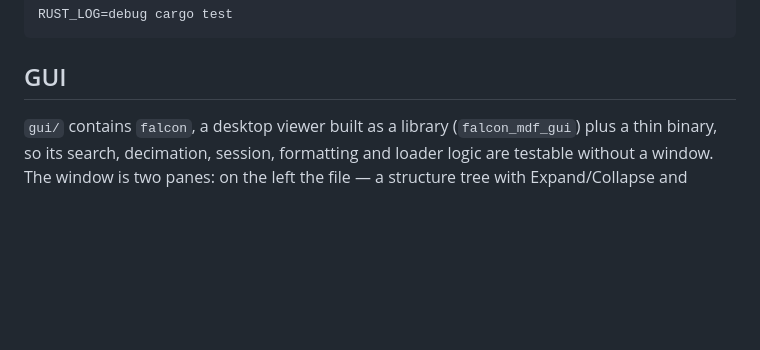
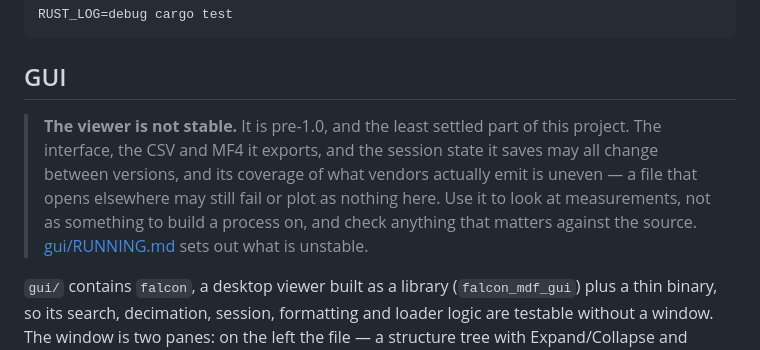
Before and after one commit to mohammad-albarham/falcon_mdf, a Markdown page: README.md, the part around the change. GitHub-like rendering; blank space fills up the shorter version.

Commit message:
docs: state that the viewer is not stable in the README's GUI section
The fourth and last place the note belongs. 638f32c put it in `falcon --help`,
RUNNING.md and PACKAGING.md but left this one out, because README.md carries
unrelated uncommitted work and committing the file whole would have taken that
with it. Only this hunk is staged; the rest of the file's changes stay
uncommitted where they were.

Co-Authored-By: Claude Opus 5 <noreply@anthropic.com>
Claude-Session: https://claude.ai/code/session_01G61CoAESMuxmnR3KA5PGhR

```diff
--- a/README.md
+++ b/README.md
@@ -675,6 +675,14 @@ RUST_LOG=debug cargo test
 
 ## GUI
 
+> **The viewer is not stable.** It is pre-1.0, and the least settled part of
+> this project. The interface, the CSV and MF4 it exports, and the session
+> state it saves may all change between versions, and its coverage of what
+> vendors actually emit is uneven — a file that opens elsewhere may still fail
+> or plot as nothing here. Use it to look at measurements, not as something to
+> build a process on, and check anything that matters against the source.
+> [gui/RUNNING.md](gui/RUNNING.md#status-not-stable) sets out what is unstable.
+
 `gui/` contains `falcon`, a desktop viewer built as a library (`falcon_mdf_gui`)
 plus a thin binary, so its search, decimation, session, formatting and loader
 logic are testable without a window. The window is two panes: on the left the
```
